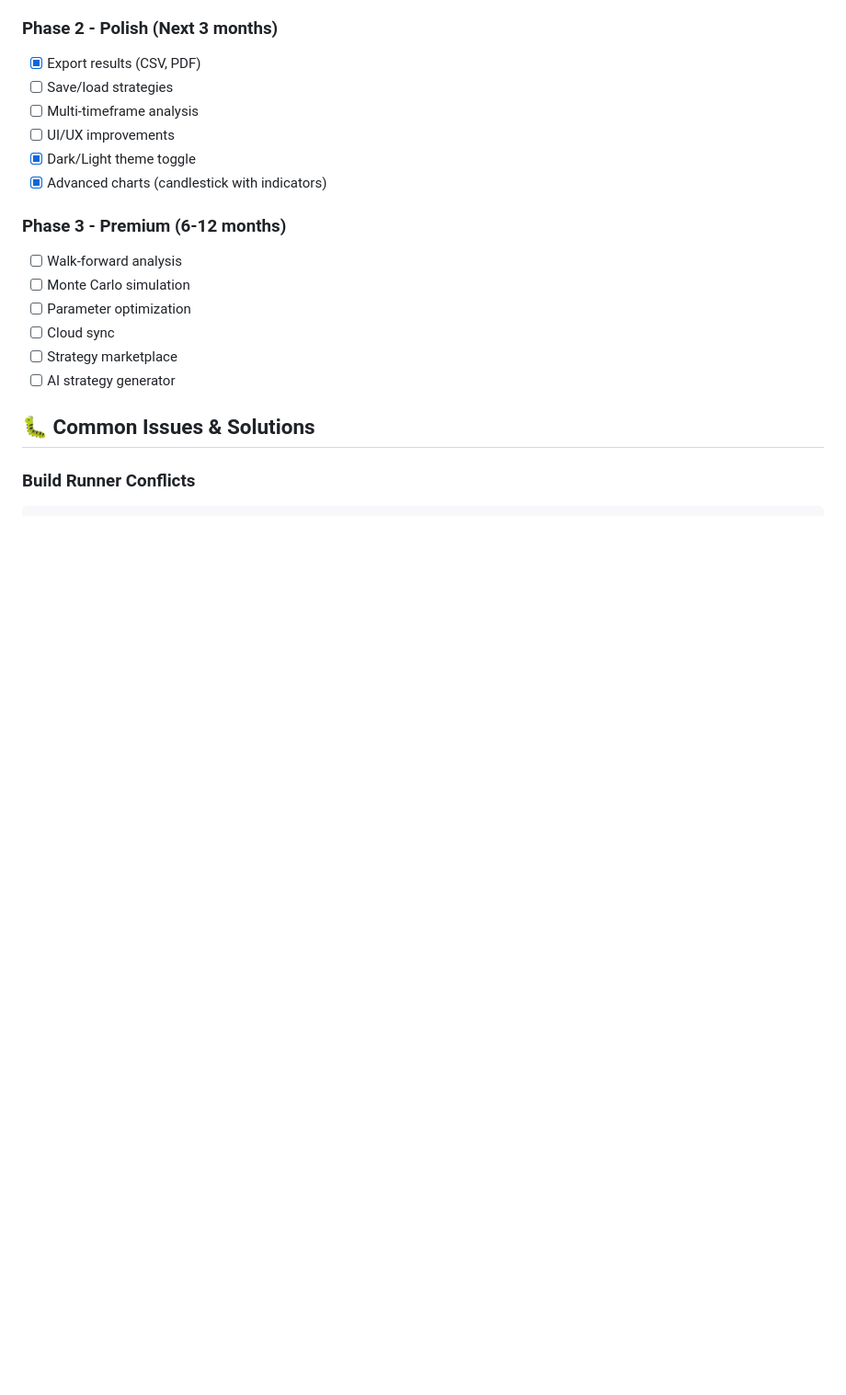
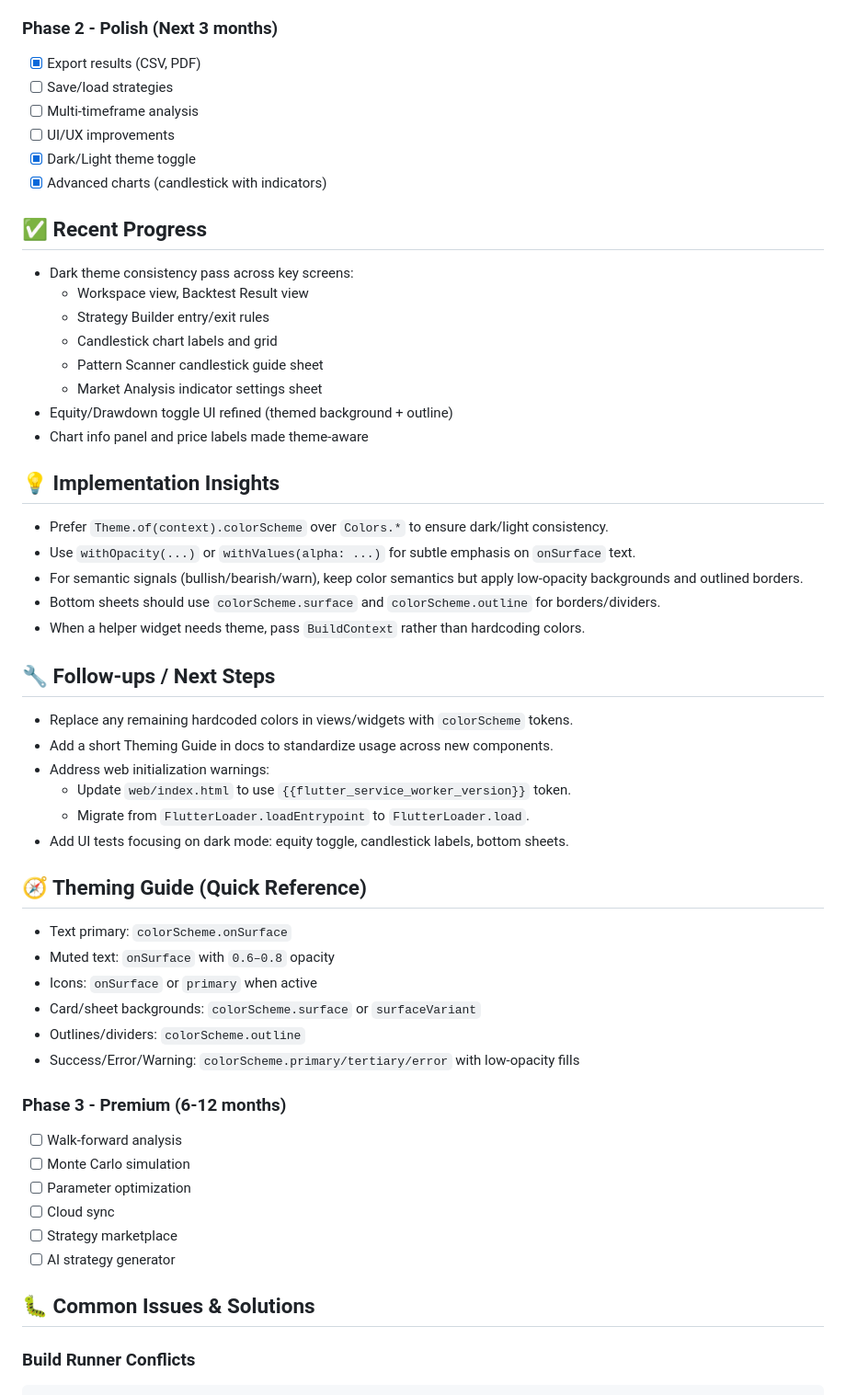
Before and after one commit to jjaenal/backtest-x, a Markdown page: README.md, the part around the change. Shown: that part at 92% size. Drawn GitHub-style; blank space fills up the shorter version.

Commit message:
update README and TODO

```diff
--- a/README.md
+++ b/README.md
@@ -294,6 +294,43 @@ void main() {
 - [x] Dark/Light theme toggle
 - [x] Advanced charts (candlestick with indicators)
 
+## ✅ Recent Progress
+
+- Dark theme consistency pass across key screens:
+  - Workspace view, Backtest Result view
+  - Strategy Builder entry/exit rules
+  - Candlestick chart labels and grid
+  - Pattern Scanner candlestick guide sheet
+  - Market Analysis indicator settings sheet
+- Equity/Drawdown toggle UI refined (themed background + outline)
+- Chart info panel and price labels made theme-aware
+
+## 💡 Implementation Insights
+
+- Prefer `Theme.of(context).colorScheme` over `Colors.*` to ensure dark/light consistency.
+- Use `withOpacity(...)` or `withValues(alpha: ...)` for subtle emphasis on `onSurface` text.
+- For semantic signals (bullish/bearish/warn), keep color semantics but apply low-opacity backgrounds and outlined borders.
+- Bottom sheets should use `colorScheme.surface` and `colorScheme.outline` for borders/dividers.
+- When a helper widget needs theme, pass `BuildContext` rather than hardcoding colors.
+
+## 🔧 Follow-ups / Next Steps
+
+- Replace any remaining hardcoded colors in views/widgets with `colorScheme` tokens.
+- Add a short Theming Guide in docs to standardize usage across new components.
+- Address web initialization warnings:
+  - Update `web/index.html` to use `{{flutter_service_worker_version}}` token.
+  - Migrate from `FlutterLoader.loadEntrypoint` to `FlutterLoader.load`.
+- Add UI tests focusing on dark mode: equity toggle, candlestick labels, bottom sheets.
+
+## 🧭 Theming Guide (Quick Reference)
+
+- Text primary: `colorScheme.onSurface`
+- Muted text: `onSurface` with `0.6–0.8` opacity
+- Icons: `onSurface` or `primary` when active
+- Card/sheet backgrounds: `colorScheme.surface` or `surfaceVariant`
+- Outlines/dividers: `colorScheme.outline`
+- Success/Error/Warning: `colorScheme.primary/tertiary/error` with low-opacity fills
+
 ### Phase 3 - Premium (6-12 months)
 
 - [ ] Walk-forward analysis
```
Also changed, not shown: TODO.md (+11 -1 lines).
